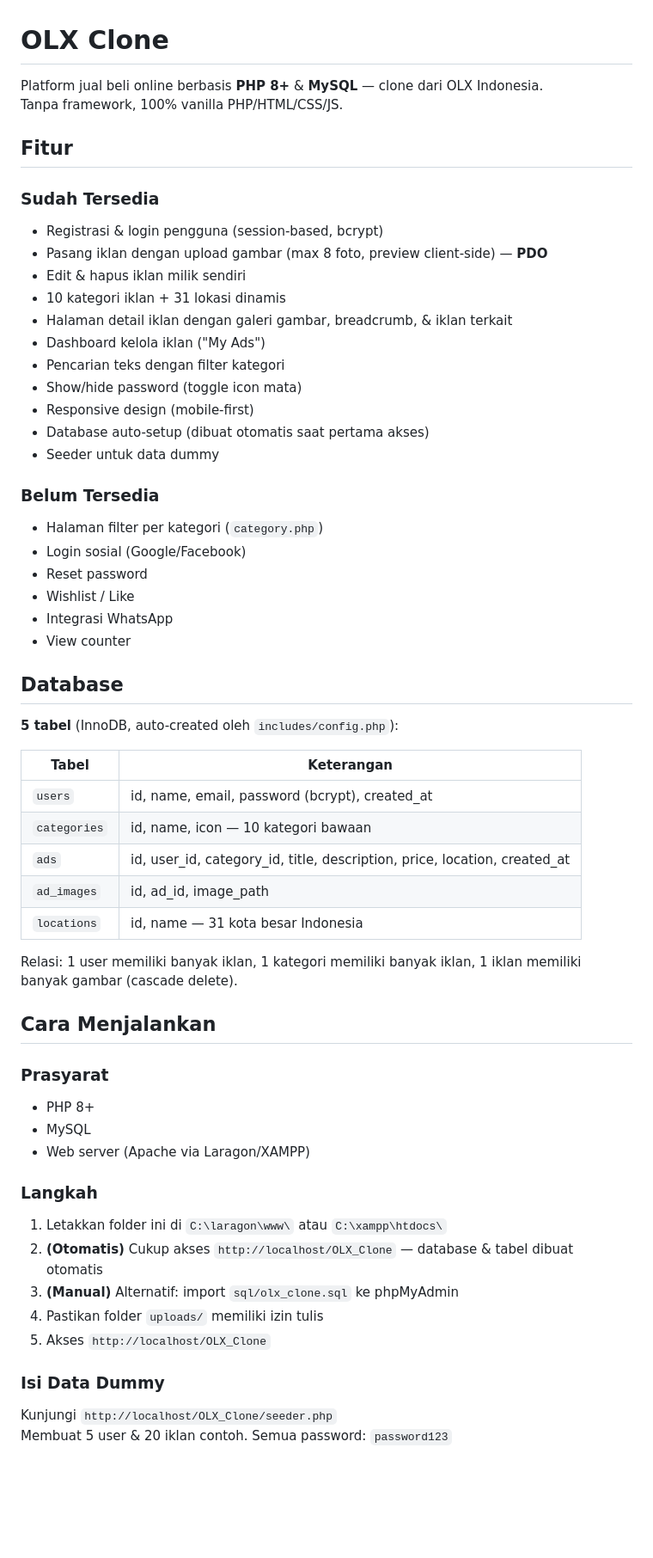
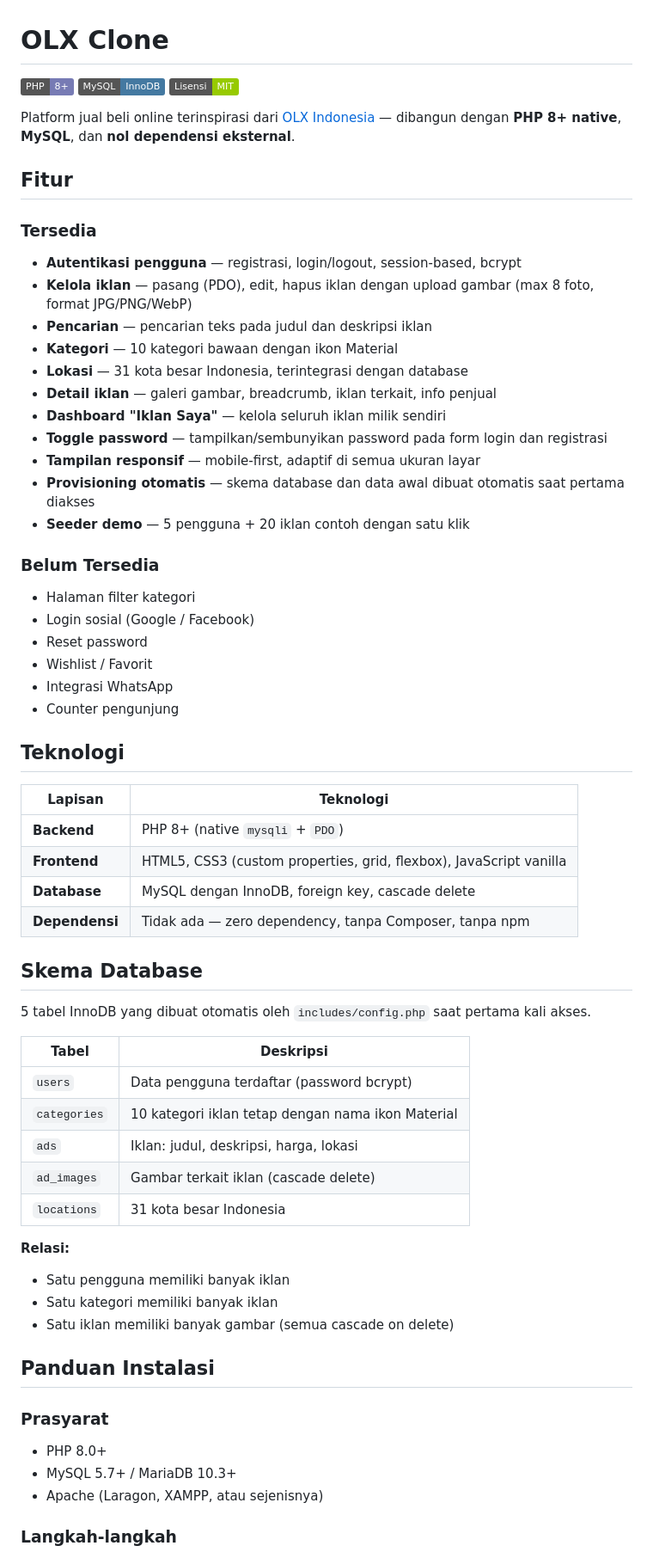
Before and after one commit to Samsulmaarif01/OLX_Clone, a Markdown page: README.md, the part around one of its changes. Shown at 86% size. Drawn GitHub-style; badges without logos; blank space fills up the shorter version.

Commit message:
docs: overhaul README.md with clearer project documentation, installation guides, and technical specifications.

```diff
--- a/README.md
+++ b/README.md
@@ -1,60 +1,67 @@
 # OLX Clone
 
-Platform jual beli online berbasis **PHP 8+** & **MySQL** — clone dari OLX Indonesia.
-Tanpa framework, 100% vanilla PHP/HTML/CSS/JS.
+![PHP](https://img.shields.io/badge/PHP-8%2B-777BB4?logo=php)
+![MySQL](https://img.shields.io/badge/MySQL-InnoDB-4479A1?logo=mysql)
+![License](https://img.shields.io/badge/Lisensi-MIT-green)
+
+Platform jual beli online terinspirasi dari [OLX Indonesia](https://www.olx.co.id) — dibangun dengan **PHP 8+ native**, **MySQL**, dan **nol dependensi eksternal**.
 
 ## Fitur
 
-### Sudah Tersedia
-- Registrasi & login pengguna (session-based, bcrypt)
-- Pasang iklan dengan upload gambar (max 8 foto, preview client-side) — **PDO**
-- Edit & hapus iklan milik sendiri
-- 10 kategori iklan + 31 lokasi dinamis
-- Halaman detail iklan dengan galeri gambar, breadcrumb, & iklan terkait
-- Dashboard kelola iklan ("My Ads")
-- Pencarian teks dengan filter kategori
-- Show/hide password (toggle icon mata)
-- Responsive design (mobile-first)
-- Database auto-setup (dibuat otomatis saat pertama akses)
-- Seeder untuk data dummy
+### Tersedia
+- **Autentikasi pengguna** — registrasi, login/logout, session-based, bcrypt
+- **Kelola iklan** — pasang (PDO), edit, hapus iklan dengan upload gambar (max 8 foto, format JPG/PNG/WebP)
+- **Pencarian** — pencarian teks pada judul dan deskripsi iklan
+- **Kategori** — 10 kategori bawaan dengan ikon Material
+- **Lokasi** — 31 kota besar Indonesia, terintegrasi dengan database
+- **Detail iklan** — galeri gambar, breadcrumb, iklan terkait, info penjual
+- **Dashboard "Iklan Saya"** — kelola seluruh iklan milik sendiri
+- **Toggle password** — tampilkan/sembunyikan password pada form login dan registrasi
+- **Tampilan responsif** — mobile-first, adaptif di semua ukuran layar
+- **Provisioning otomatis** — skema database dan data awal dibuat otomatis saat pertama diakses
+- **Seeder demo** — 5 pengguna + 20 iklan contoh dengan satu klik
 
 ### Belum Tersedia
-- Halaman filter per kategori (`category.php`)
-- Login sosial (Google/Facebook)
+- Halaman filter kategori
+- Login sosial (Google / Facebook)
 - Reset password
-- Wishlist / Like
+- Wishlist / Favorit
 - Integrasi WhatsApp
-- View counter
+- Counter pengunjung
 
-## Database
+## Teknologi
 
-**5 tabel** (InnoDB, auto-created oleh `includes/config.php`):
+| Lapisan | Teknologi |
+|---------|-----------|
+| **Backend** | PHP 8+ (native `mysqli` + `PDO`) |
+| **Frontend** | HTML5, CSS3 (custom properties, grid, flexbox), JavaScript vanilla |
+| **Database** | MySQL dengan InnoDB, foreign key, cascade delete |
+| **Dependensi** | Tidak ada — zero dependency, tanpa Composer, tanpa npm |
 
-| Tabel | Keterangan |
+## Skema Database
+
+5 tabel InnoDB yang dibuat otomatis oleh `includes/config.php` saat pertama kali akses.
+
+| Tabel | Deskripsi |
 |-------|-----------|
-| `users` | id, name, email, password (bcrypt), created_at |
-| `categories` | id, name, icon — 10 kategori bawaan |
-| `ads` | id, user_id, category_id, title, description, price, location, created_at |
-| `ad_images` | id, ad_id, image_path |
-| `locations` | id, name — 31 kota besar Indonesia |
+| `users` | Data pengguna terdaftar (password bcrypt) |
+| `categories` | 10 kategori iklan tetap dengan nama ikon Material |
+| `ads` | Iklan: judul, deskripsi, harga, lokasi |
+| `ad_images` | Gambar terkait iklan (cascade delete) |
+| `locations` | 31 kota besar Indonesia |
 
-Relasi: 1 user memiliki banyak iklan, 1 kategori memiliki banyak iklan, 1 iklan memiliki banyak gambar (cascade delete).
+**Relasi:**
+- Satu pengguna memiliki banyak iklan
+- Satu kategori memiliki banyak iklan
+- Satu iklan memiliki banyak gambar (semua cascade on delete)
 
-## Cara Menjalankan
+## Panduan Instalasi
 
 ### Prasyarat
-- PHP 8+
-- MySQL
-- Web server (Apache via Laragon/XAMPP)
 
-### Langkah
-1. Letakkan folder ini di `C:\laragon\www\` atau `C:\xampp\htdocs\`
-2. **(Otomatis)** Cukup akses `http://localhost/OLX_Clone` — database & tabel dibuat otomatis
-3. **(Manual)** Alternatif: import `sql/olx_clone.sql` ke phpMyAdmin
-4. Pastikan folder `uploads/` memiliki izin tulis
-5. Akses `http://localhost/OLX_Clone`
+- PHP 8.0+
+- MySQL 5.7+ / MariaDB 10.3+
+- Apache (Laragon, XAMPP, atau sejenisnya)
 
-### Isi Data Dummy
-Kunjungi `http://localhost/OLX_Clone/seeder.php`
-Membuat 5 user & 20 iklan contoh. Semua password: `password123`
+### Langkah-langkah
 
```
Also changed, not shown: other parts of README.md (+51 -25 lines).
